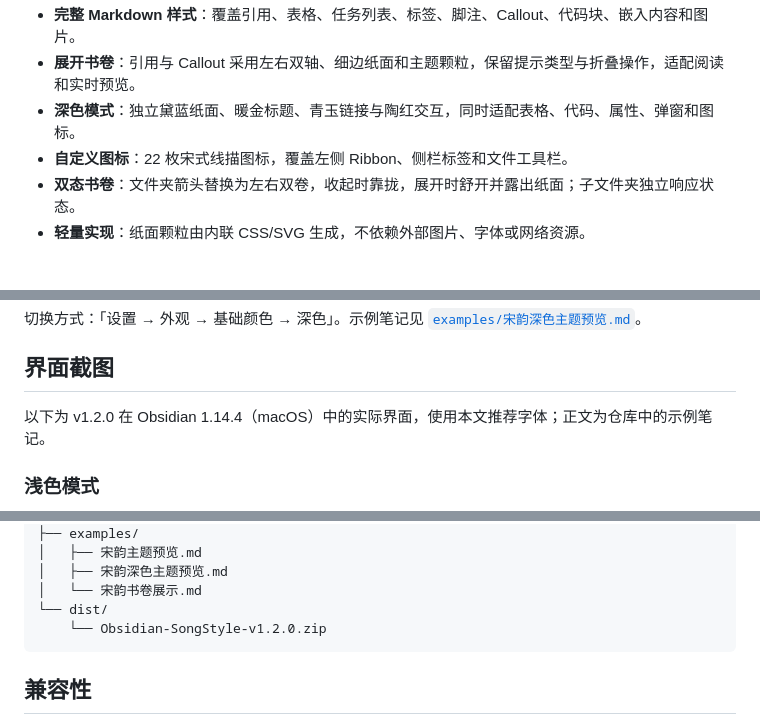
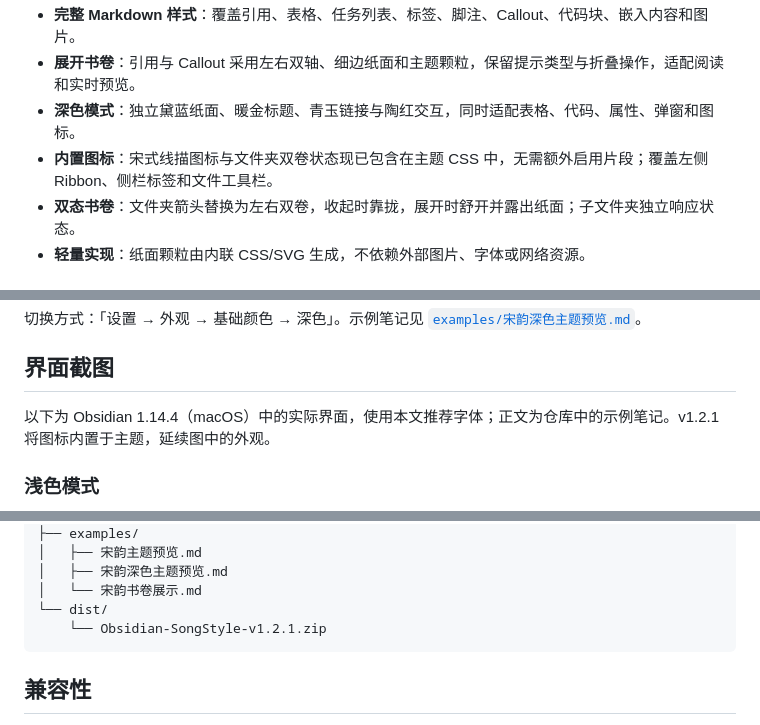
Before and after one commit to jackyoung022/Obsidian-SongStyle, a Markdown page: README.md, 3 parts joined by grey strips. GitHub-like rendering.

````diff
--- a/README.md
+++ b/README.md
@@ -23,7 +27,7 @@
 - **完整 Markdown 样式**：覆盖引用、表格、任务列表、标签、脚注、Callout、代码块、嵌入内容和图片。
 - **展开书卷**：引用与 Callout 采用左右双轴、细边纸面和主题颗粒，保留提示类型与折叠操作，适配阅读和实时预览。
 - **深色模式**：独立黛蓝纸面、暖金标题、青玉链接与陶红交互，同时适配表格、代码、属性、弹窗和图标。
-- **自定义图标**：22 枚宋式线描图标，覆盖左侧 Ribbon、侧栏标签和文件工具栏。
+- **内置图标**：宋式线描图标与文件夹双卷状态现已包含在主题 CSS 中，无需额外启用片段；覆盖左侧 Ribbon、侧栏标签和文件工具栏。
 - **双态书卷**：文件夹箭头替换为左右双卷，收起时靠拢，展开时舒开并露出纸面；子文件夹独立响应状态。
 - **轻量实现**：纸面颗粒由内联 CSS/SVG 生成，不依赖外部图片、字体或网络资源。
 
@@ -54,7 +58,7 @@
 
 ## 界面截图
 
-以下为 v1.2.0 在 Obsidian 1.14.4（macOS）中的实际界面，使用本文推荐字体；正文为仓库中的示例笔记。
+以下为 Obsidian 1.14.4（macOS）中的实际界面，使用本文推荐字体；正文为仓库中的示例笔记。v1.2.1 将图标内置于主题，延续图中的外观。
 
 ### 浅色模式
 
@@ -255,7 +260,7 @@ Obsidian-SongStyle/
 │   ├── 宋韵深色主题预览.md
 │   └── 宋韵书卷展示.md
 └── dist/
-    └── Obsidian-SongStyle-v1.2.0.zip
+    └── Obsidian-SongStyle-v1.2.1.zip
 ```
 
 ## 兼容性
````
Also changed, not shown: other parts of README.md (+32 -18 lines), docs/community-listing.md (added, +33 -0 lines), docs/release-1.2.1.md (added, +10 -0 lines), 宋韵·清和/README.md (+7 -1 lines), 宋韵·清和/icons/README.md (+3 -1 lines), screenshot.png (added), screenshots/store-dark-thumbnail.png (added), screenshots/store-dark.png (added), screenshots/store-light.png (added), 10 other files.
